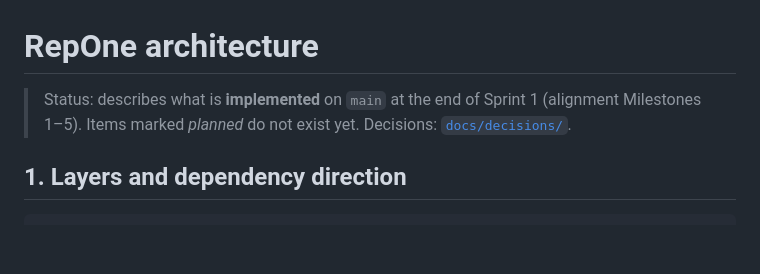
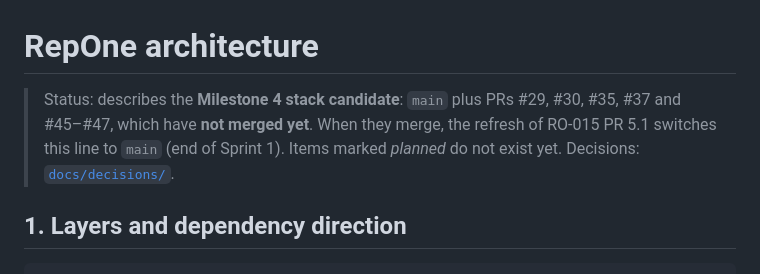
Before and after one commit to bransondang3307-beep/RepOne, a Markdown page: docs/architecture.md, the part around the change. GitHub-like rendering; blank space fills up the shorter version.

```diff
--- a/docs/architecture.md
+++ b/docs/architecture.md
@@ -1,6 +1,7 @@
 # RepOne architecture
 
-> Status: describes what is **implemented** on `main` at the end of Sprint 1 (alignment Milestones 1–5).
+> Status: describes the **Milestone 4 stack candidate**: `main` plus PRs #29, #30, #35, #37 and #45–#47, which have
+> **not merged yet**. When they merge, the refresh of RO-015 PR 5.1 switches this line to `main` (end of Sprint 1).
 > Items marked *planned* do not exist yet. Decisions: [`docs/decisions/`](decisions/).
 
 ## 1. Layers and dependency direction
```
Also changed, not shown: README.md (+3 -0 lines), docs/handoffs/2026-11-10-claude-RO-015-pr1-docs-sprint-1.md (+6 -0 lines).
